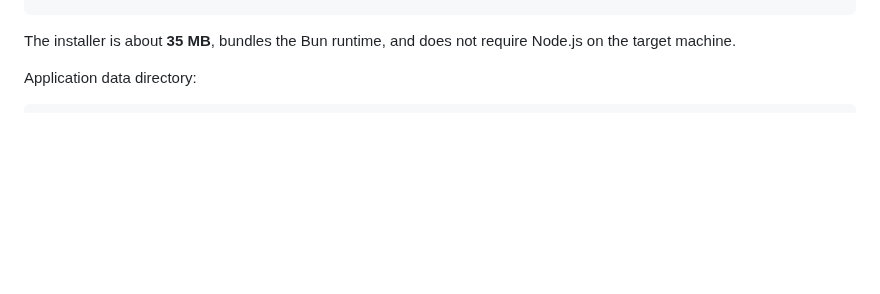
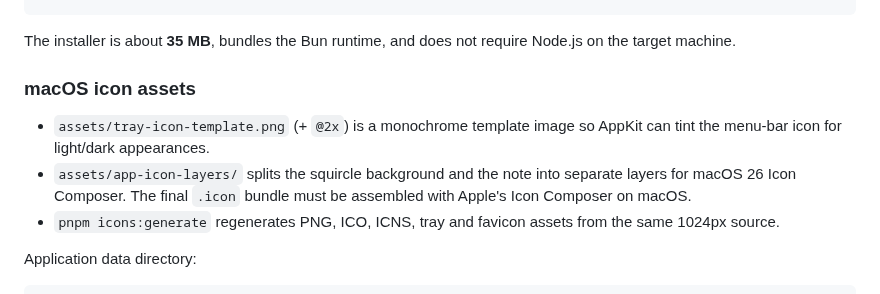
Before and after one commit to path-yu/react-better-music, a Markdown page: README.md, the part around the change. GitHub-like rendering; blank space fills up the shorter version.

Commit message:
feat: macOS 托盘改用 template image 自动适配深浅色，图标生成脚本新增模板图标与 Icon Composer 分层素材

````diff
--- a/README.md
+++ b/README.md
@@ -212,6 +212,12 @@ Resources/
 ```
 
 The installer is about **35 MB**, bundles the Bun runtime, and does not require Node.js on the target machine.
+
+### macOS icon assets
+
+- `assets/tray-icon-template.png` (+ `@2x`) is a monochrome template image so AppKit can tint the menu-bar icon for light/dark appearances.
+- `assets/app-icon-layers/` splits the squircle background and the note into separate layers for macOS 26 Icon Composer. The final `.icon` bundle must be assembled with Apple's Icon Composer on macOS.
+- `pnpm icons:generate` regenerates PNG, ICO, ICNS, tray and favicon assets from the same 1024px source.
 
 Application data directory:
 
````
Also changed, not shown: README.zh-CN.md (+6 -0 lines), assets/tray-icon-template.png (added), assets/tray-icon-template@2x.png (added), 10 other files.
